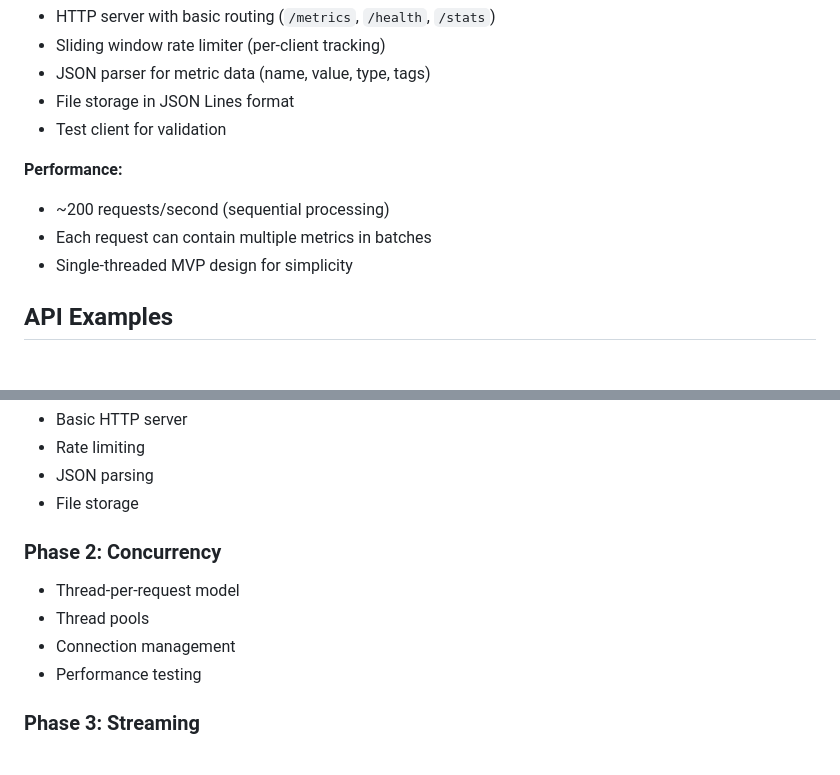
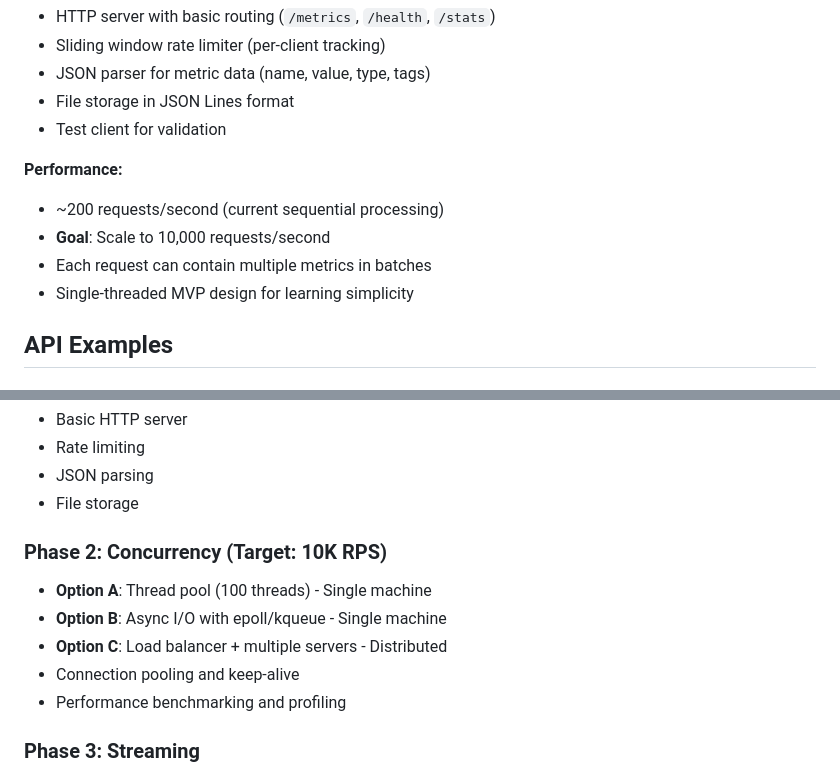
Before and after one commit to kapil0x/MetricsStream, a Markdown page: README.md, 2 parts joined by grey strips. Drawn GitHub-style.

```diff
--- a/README.md
+++ b/README.md
@@ -42,9 +42,10 @@ cat metrics.jsonl
 - Test client for validation
 
 **Performance:**
-- ~200 requests/second (sequential processing)
+- ~200 requests/second (current sequential processing)
+- **Goal**: Scale to 10,000 requests/second
 - Each request can contain multiple metrics in batches
-- Single-threaded MVP design for simplicity
+- Single-threaded MVP design for learning simplicity
 
 ## API Examples
 
@@ -124,11 +181,12 @@ write_index.store(idx + 1);
 - JSON parsing
 - File storage
 
-### Phase 2: Concurrency
-- Thread-per-request model
-- Thread pools
-- Connection management
-- Performance testing
+### Phase 2: Concurrency (Target: 10K RPS)
+- **Option A**: Thread pool (100 threads) - Single machine
+- **Option B**: Async I/O with epoll/kqueue - Single machine
+- **Option C**: Load balancer + multiple servers - Distributed
+- Connection pooling and keep-alive
+- Performance benchmarking and profiling
 
 ### Phase 3: Streaming
 - Message queue integration (Kafka)
```
Also changed, not shown: other parts of README.md (+56 -0 lines).
